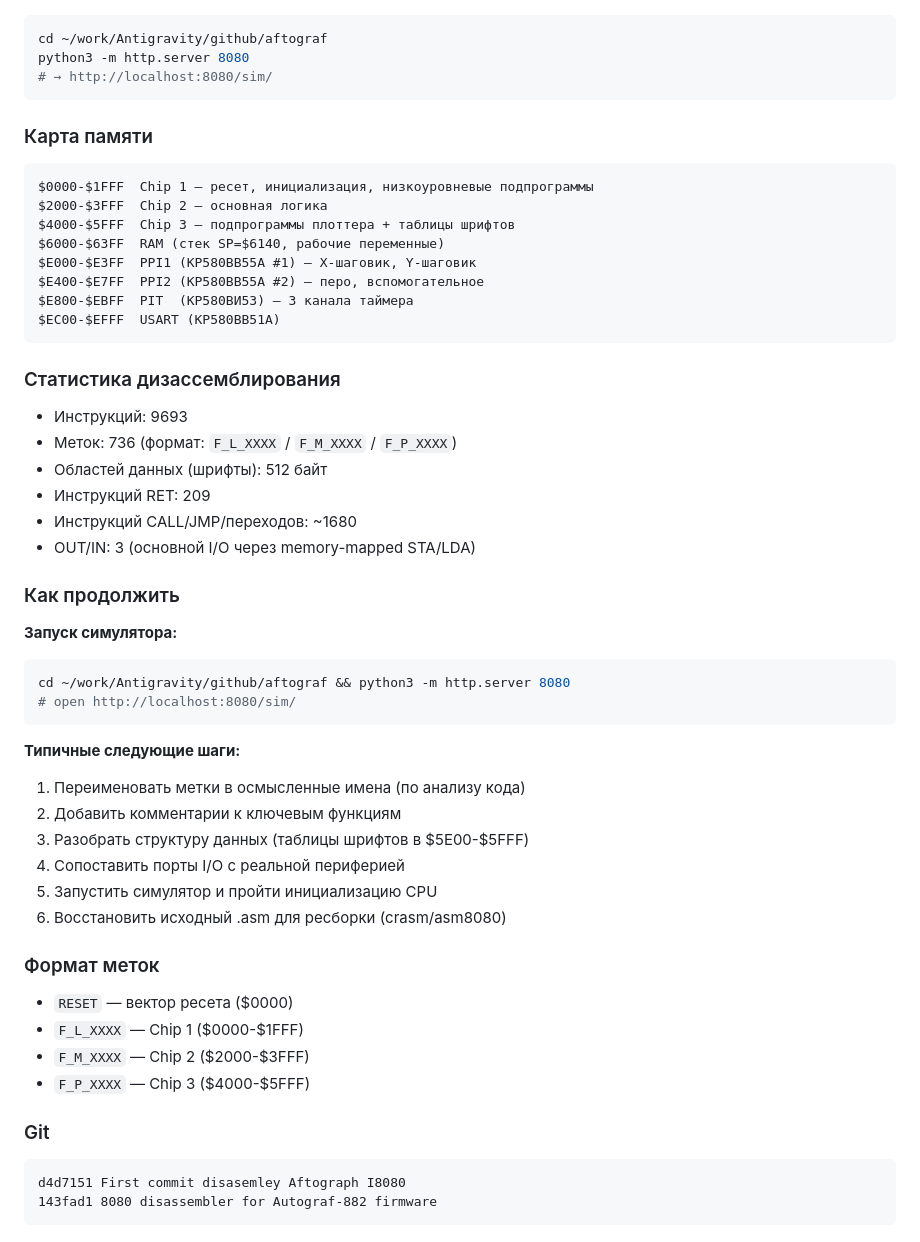
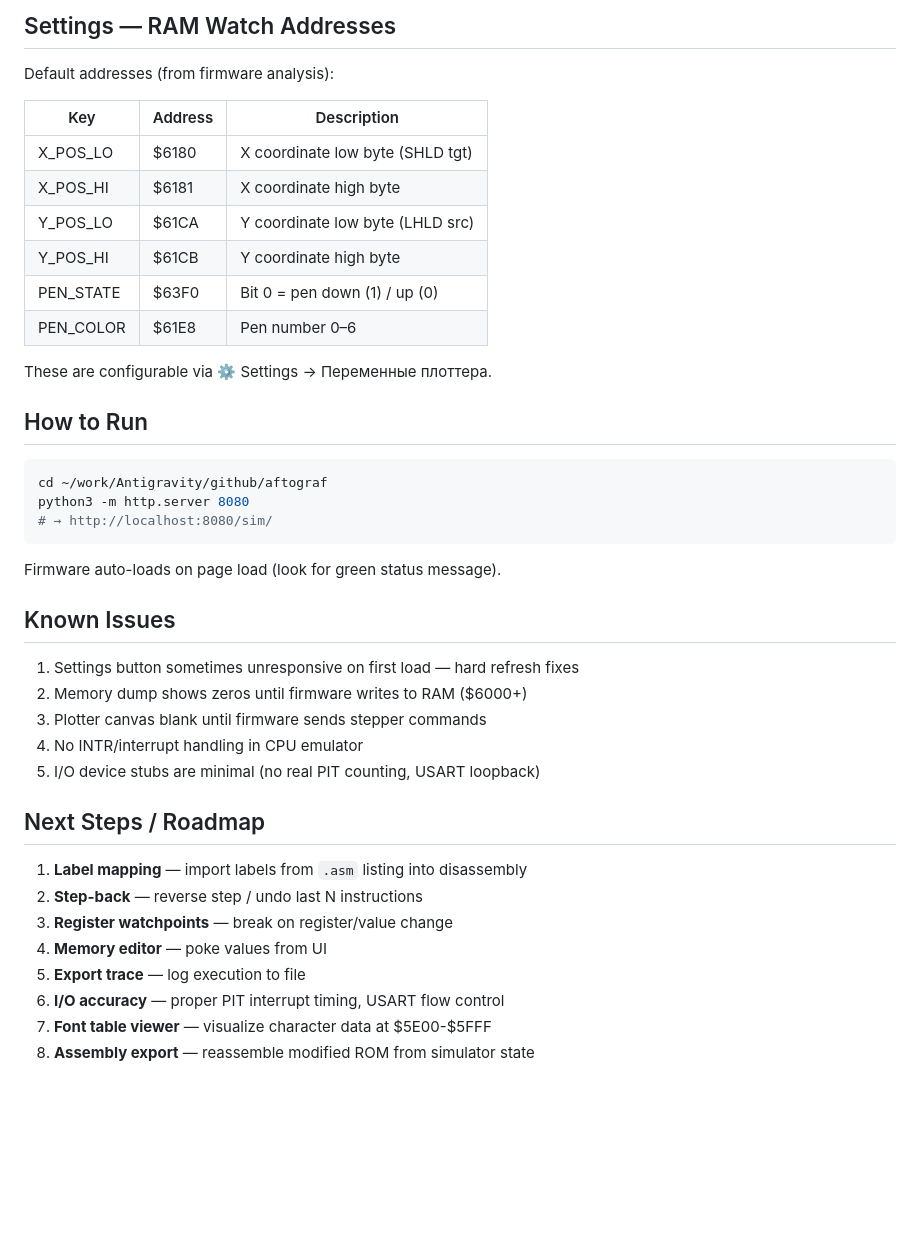
Before and after one commit to Michael-VT/Aftograf-882, a Markdown page: CHECKPOINT.md, the part around one of its changes. Drawn GitHub-style; blank space fills up the shorter version.

Commit message:
Checkpoint: comprehensive project state

````diff
--- a/CHECKPOINT.md
+++ b/CHECKPOINT.md
@@ -37,57 +82,43 @@
+## Settings — RAM Watch Addresses
+
+Default addresses (from firmware analysis):
+
+| Key        | Address | Description                       |
+|-----------|---------|-----------------------------------|
+| X_POS_LO  | $6180   | X coordinate low byte (SHLD tgt)  |
+| X_POS_HI  | $6181   | X coordinate high byte            |
+| Y_POS_LO  | $61CA   | Y coordinate low byte (LHLD src)  |
+| Y_POS_HI  | $61CB   | Y coordinate high byte            |
+| PEN_STATE | $63F0   | Bit 0 = pen down (1) / up (0)    |
+| PEN_COLOR | $61E8   | Pen number 0–6                   |
+
+These are configurable via ⚙ Settings → Переменные плоттера.
+
+## How to Run
+
 ```bash
 cd ~/work/Antigravity/github/aftograf
 python3 -m http.server 8080
 # → http://localhost:8080/sim/
 ```
 
-### Карта памяти
+Firmware auto-loads on page load (look for green status message).
 
-```
-$0000-$1FFF  Chip 1 — ресет, инициализация, низкоуровневые подпрограммы
-$2000-$3FFF  Chip 2 — основная логика
-$4000-$5FFF  Chip 3 — подпрограммы плоттера + таблицы шрифтов
-$6000-$63FF  RAM (стек SP=$6140, рабочие переменные)
-$E000-$E3FF  PPI1 (КР580ВВ55А #1) — X-шаговик, Y-шаговик
-$E400-$E7FF  PPI2 (КР580ВВ55А #2) — перо, вспомогательное
-$E800-$EBFF  PIT  (КР580ВИ53) — 3 канала таймера
-$EC00-$EFFF  USART (КР580ВВ51А)
-```
+## Known Issues
 
-### Статистика дизассемблирования
+1. Settings button sometimes unresponsive on first load — hard refresh fixes
+2. Memory dump shows zeros until firmware writes to RAM ($6000+)
+3. Plotter canvas blank until firmware sends stepper commands
+4. No INTR/interrupt handling in CPU emulator
+5. I/O device stubs are minimal (no real PIT counting, USART loopback)
 
-- Инструкций: 9693
-- Меток: 736 (формат: `F_L_XXXX` / `F_M_XXXX` / `F_P_XXXX`)
-- Областей данных (шрифты): 512 байт
-- Инструкций RET: 209
-- Инструкций CALL/JMP/переходов: ~1680
-- OUT/IN: 3 (основной I/O через memory-mapped STA/LDA)
+## Next Steps / Roadmap
 
-### Как продолжить
-
-**Запуск симулятора:**
-```bash
-cd ~/work/Antigravity/github/aftograf && python3 -m http.server 8080
-# open http://localhost:8080/sim/
-```
-
-**Типичные следующие шаги:**
-1. Переименовать метки в осмысленные имена (по анализу кода)
-2. Добавить комментарии к ключевым функциям
-3. Разобрать структуру данных (таблицы шрифтов в $5E00-$5FFF)
-4. Сопоставить порты I/O с реальной периферией
-5. Запустить симулятор и пройти инициализацию CPU
-6. Восстановить исходный .asm для ресборки (crasm/asm8080)
-
-### Формат меток
-
-- `RESET` — вектор ресета ($0000)
-- `F_L_XXXX` — Chip 1 ($0000-$1FFF)
-- `F_M_XXXX` — Chip 2 ($2000-$3FFF)
-- `F_P_XXXX` — Chip 3 ($4000-$5FFF)
-
-### Git
-
-```
-d4d7151 First commit disasemley Aftograph I8080
-143fad1 8080 disassembler for Autograf-882 firmware
-```
+1. **Label mapping** — import labels from `.asm` listing into disassembly
+2. **Step-back** — reverse step / undo last N instructions
+3. **Register watchpoints** — break on register/value change
+4. **Memory editor** — poke values from UI
+5. **Export trace** — log execution to file
+6. **I/O accuracy** — proper PIT interrupt timing, USART flow control
+7. **Font table viewer** — visualize character data at $5E00-$5FFF
+8. **Assembly export** — reassemble modified ROM from simulator state
````
Also changed, not shown: other parts of CHECKPOINT.md (+74 -29 lines).
